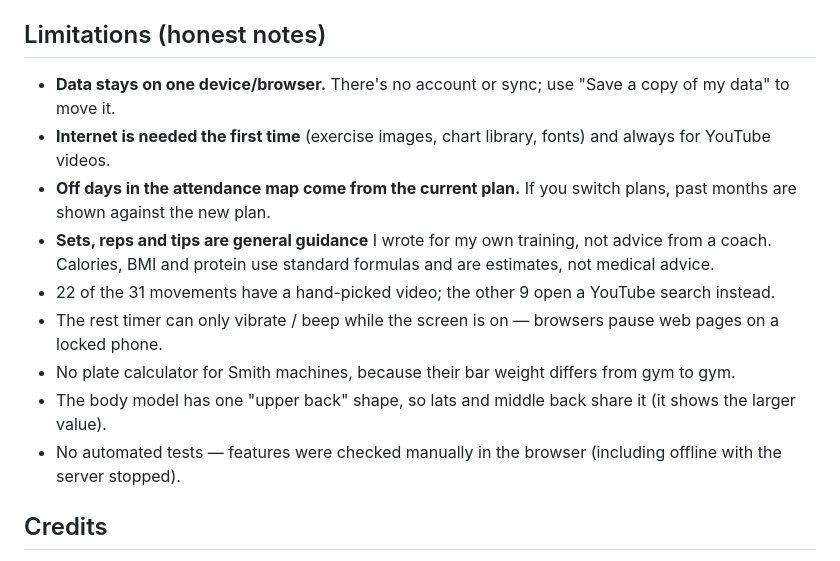
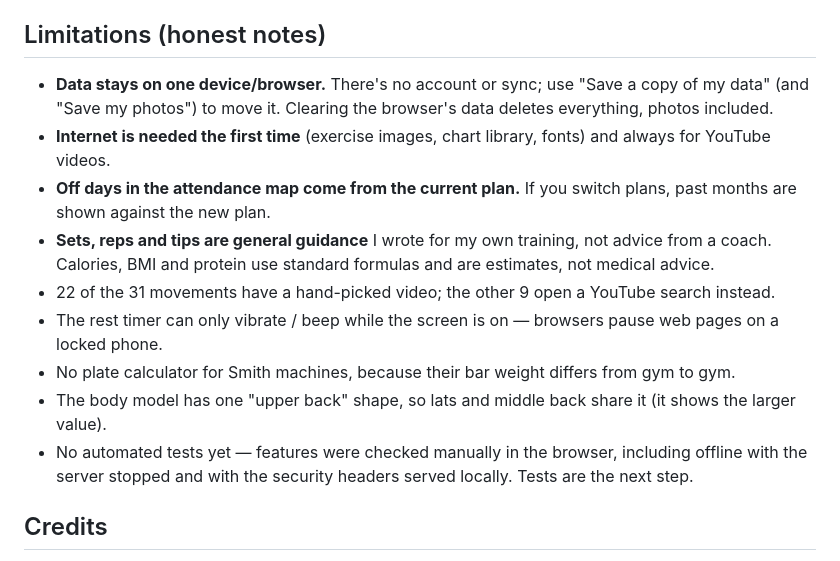
Before and after one commit to 1jjl7/gym-planner, a Markdown page: README.md, the part around one of its changes. GitHub-like rendering.

```diff
--- a/README.md
+++ b/README.md
@@ -95,7 +115,7 @@ Then open http://localhost:5501. A local server is needed (not double-clicking `
 
 ## Limitations (honest notes)
 
-- **Data stays on one device/browser.** There's no account or sync; use "Save a copy of my data" to move it.
+- **Data stays on one device/browser.** There's no account or sync; use "Save a copy of my data" (and "Save my photos") to move it. Clearing the browser's data deletes everything, photos included.
 - **Internet is needed the first time** (exercise images, chart library, fonts) and always for YouTube videos.
 - **Off days in the attendance map come from the current plan.** If you switch plans, past months are shown against the new plan.
 - **Sets, reps and tips are general guidance** I wrote for my own training, not advice from a coach. Calories, BMI and protein use standard formulas and are estimates, not medical advice.
@@ -103,7 +123,7 @@ Then open http://localhost:5501. A local server is needed (not double-clicking `
 - The rest timer can only vibrate / beep while the screen is on — browsers pause web pages on a locked phone.
 - No plate calculator for Smith machines, because their bar weight differs from gym to gym.
 - The body model has one "upper back" shape, so lats and middle back share it (it shows the larger value).
-- No automated tests — features were checked manually in the browser (including offline with the server stopped).
+- No automated tests yet — features were checked manually in the browser, including offline with the server stopped and with the security headers served locally. Tests are the next step.
 
 ## Credits
 
```
Also changed, not shown: other parts of README.md (+26 -6 lines), screenshots/desktop.png.
